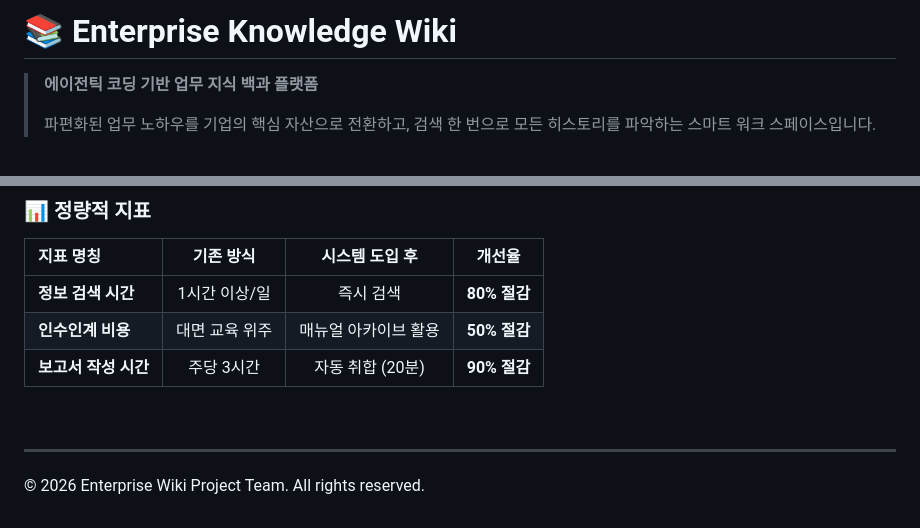
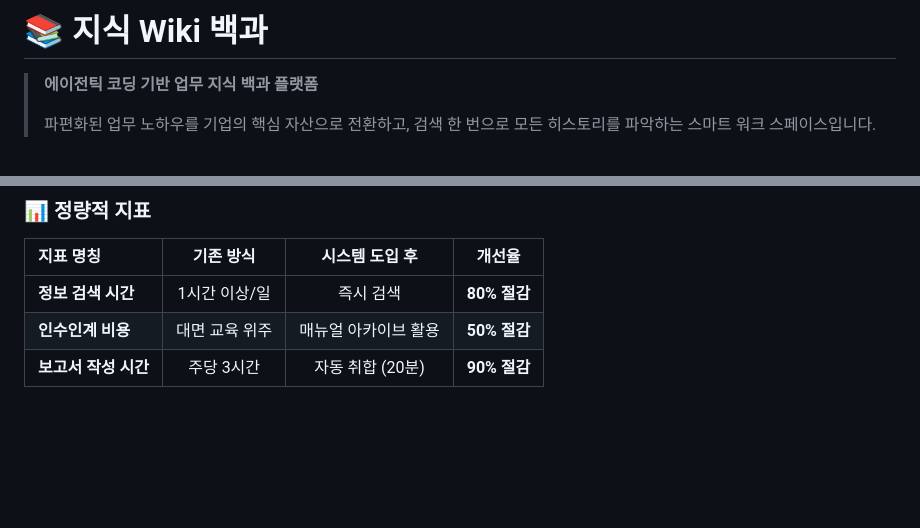
Before and after one commit to woonerb/company-wiki, a Markdown page: README.md, 2 parts joined by grey strips. Rendered like a GitHub page; blank space fills up the shorter version.

Commit message:
README 작성
Updated the README to reflect the new title and description in Korean.

```diff
--- a/README.md
+++ b/README.md
@@ -1,4 +1,4 @@
-# 📚 Enterprise Knowledge Wiki
+# 📚 지식 Wiki 백과
 > **에이전틱 코딩 기반 업무 지식 백과 플랫폼**
 >
 > 파편화된 업무 노하우를 기업의 핵심 자산으로 전환하고, 검색 한 번으로 모든 히스토리를 파악하는 스마트 워크 스페이스입니다.
@@ -67,6 +67,3 @@
 | **보고서 작성 시간** | 주당 3시간 | 자동 취합 (20분) | **90% 절감** |
 
 <br/>
-
----
-© 2026 Enterprise Wiki Project Team. All rights reserved.
```
